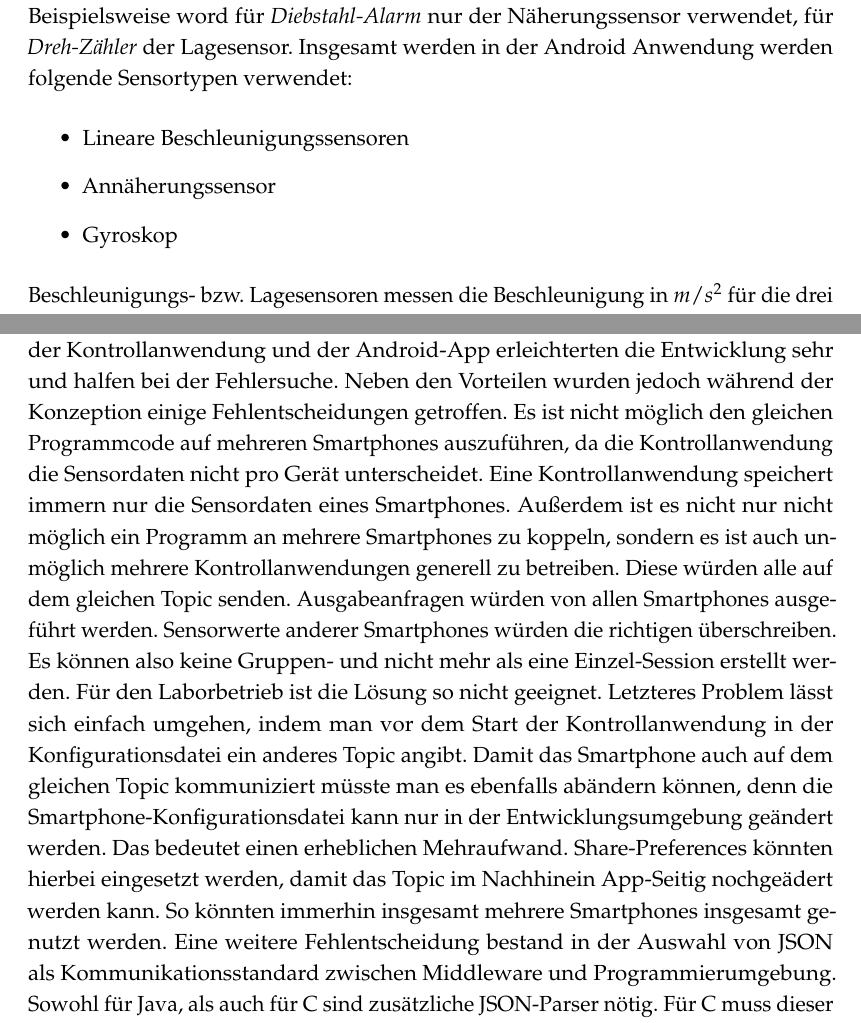
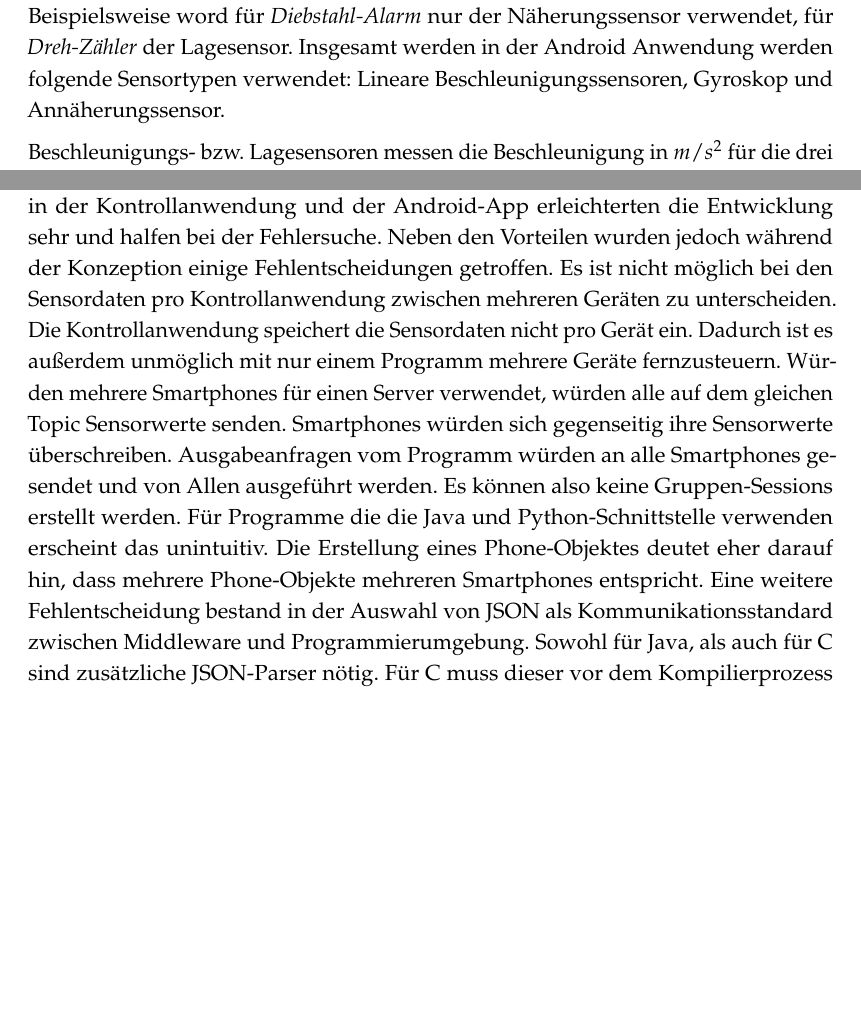
Before and after one commit to mcerwenetz/BA, a LaTeX thesis (LaTeXThesis/thesis.tex): two parts of pages 22 and 35 of 37 before the commit and two parts of pages 22 and 36 of 38 after it, joined at a grey line, cut so that both start at the same text, the shorter picture padded with empty space. Compiled offline with pdfLaTeX.

Commit message:
libs small overhaul

```diff
--- a/LaTeXThesis/thesis.tex
+++ b/LaTeXThesis/thesis.tex
@@ -433,12 +433,8 @@ Dazu zählen Beispielsweise Bewegung, Näherung, aber auch Temperatur oder Luftd
 In der Lösung besteht ihr Zweck darin auf Änderungen der Werte zu reagieren.
 Für unterschiedliche Aufgaben werden unterschiedliche Sensoren benötigt.
 Beispielsweise word für \textit{Diebstahl-Alarm} nur der Näherungssensor verwendet, für \textit{Dreh-Zähler} der Lagesensor.
-Insgesamt werden in der Android Anwendung werden folgende Sensortypen verwendet:
-\begin{itemize}
-  \item Lineare Beschleunigungssensoren
-  \item Annäherungssensor
-  \item Gyroskop
-\end{itemize}
+Insgesamt werden in der Android Anwendung werden folgende Sensortypen verwendet: Lineare Beschleunigungssensoren, Gyroskop und Annäherungssensor.
+
 Beschleunigungs- bzw. Lagesensoren messen die Beschleunigung in $m/s^2$ für die drei Bewegungsrichtungen: X-, Y- und Z-Achse in einem festgelegten Zeitraum.
 Die Erdbeschleunigung ist auch in diesen Messwerten enthalten.
 Diese muss für die bereinigten, realen Werte von den aufgenommenen Werten subtrahiert werden\cite{accel_g}.
@@ -724,19 +731,15 @@ Trotz einem QOS-Level 0 werden auch Ausgabeanfragen sicher übertragen und ausge
 Da die Nachrichten über TLS übertragen werden ist der Austausch sicher.
 Logging-Möglichkeiten in der Kontrollanwendung und der Android-App erleichterten die Entwicklung sehr und halfen bei der Fehlersuche.
 Neben den Vorteilen wurden jedoch während der Konzeption einige Fehlentscheidungen getroffen.
-Es ist nicht möglich den gleichen Programmcode auf mehreren Smartphones auszuführen, da die Kontrollanwendung die Sensordaten nicht pro Gerät unterscheidet.
-Eine Kontrollanwendung speichert immern nur die Sensordaten eines Smartphones.
-Außerdem ist es nicht nur nicht möglich ein Programm an mehrere Smartphones zu koppeln, sondern es ist auch unmöglich mehrere Kontrollanwendungen generell zu betreiben.
-Diese würden alle auf dem gleichen Topic senden.
-Ausgabeanfragen würden von allen Smartphones ausgeführt werden.
-Sensorwerte anderer Smartphones würden die richtigen überschreiben.
-Es können also keine Gruppen- und nicht mehr als eine Einzel-Session erstellt werden.
-Für den Laborbetrieb ist die Lösung so nicht geeignet.
-Letzteres Problem lässt sich einfach umgehen, indem man vor dem Start der Kontrollanwendung in der Konfigurationsdatei ein anderes Topic angibt.
-Damit das Smartphone auch auf dem gleichen Topic kommuniziert müsste man es ebenfalls abändern können, denn die Smartphone-Konfigurationsdatei kann nur in der Entwicklungsumgebung geändert werden.
-Das bedeutet einen erheblichen Mehraufwand.
-Share-Preferences könnten hierbei eingesetzt werden, damit das Topic im Nachhinein App-Seitig nochgeädert werden kann.
-So könnten immerhin insgesamt mehrere Smartphones insgesamt genutzt werden.
+Es ist nicht möglich bei den Sensordaten pro Kontrollanwendung zwischen mehreren Geräten zu unterscheiden.
+Die Kontrollanwendung speichert die Sensordaten nicht pro Gerät ein.
+Dadurch ist es außerdem unmöglich mit nur einem Programm mehrere Geräte fernzusteuern.
+Würden mehrere Smartphones für einen Server verwendet, würden alle auf dem gleichen Topic Sensorwerte senden.
+Smartphones würden sich gegenseitig ihre Sensorwerte überschreiben.
+Ausgabeanfragen vom Programm würden an alle Smartphones gesendet und von Allen ausgeführt werden.
+Es können also keine Gruppen-Sessions erstellt werden.
+Für Programme die die Java und Python-Schnittstelle verwenden erscheint das unintuitiv.
+Die Erstellung eines Phone-Objektes deutet eher darauf hin, dass mehrere Phone-Objekte mehreren Smartphones entspricht.
 Eine weitere Fehlentscheidung bestand in der Auswahl von JSON als Kommunikationsstandard zwischen Middleware und Programmierumgebung.
 Sowohl für Java, als auch für C sind zusätzliche JSON-Parser nötig.
 Für C muss dieser vor dem Kompilierprozess hinzugefügt werden.
```
Also changed, not shown: LaTeXThesis/thesis.pdf, LaTeXThesis/thesis.tex (23 more changed lines).
